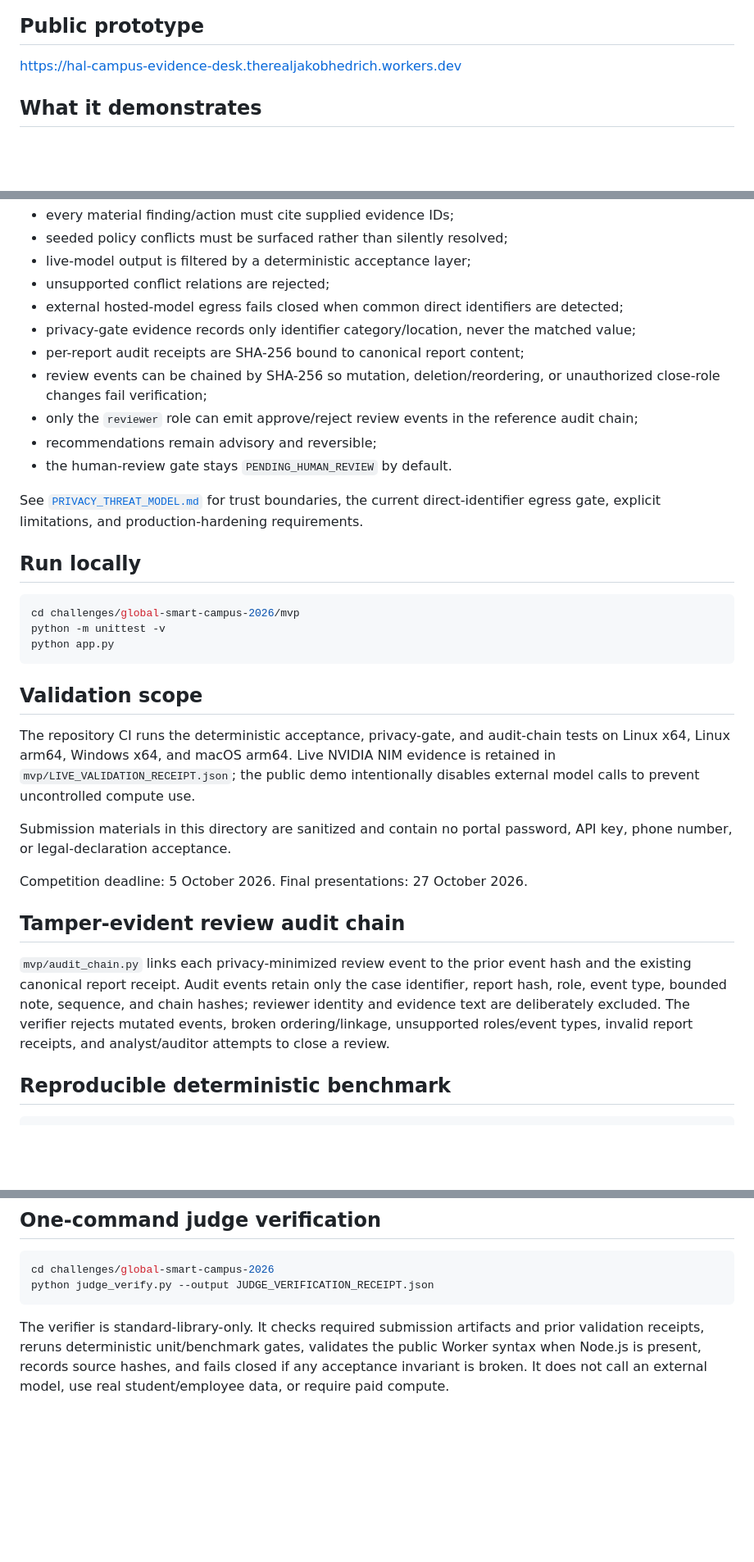
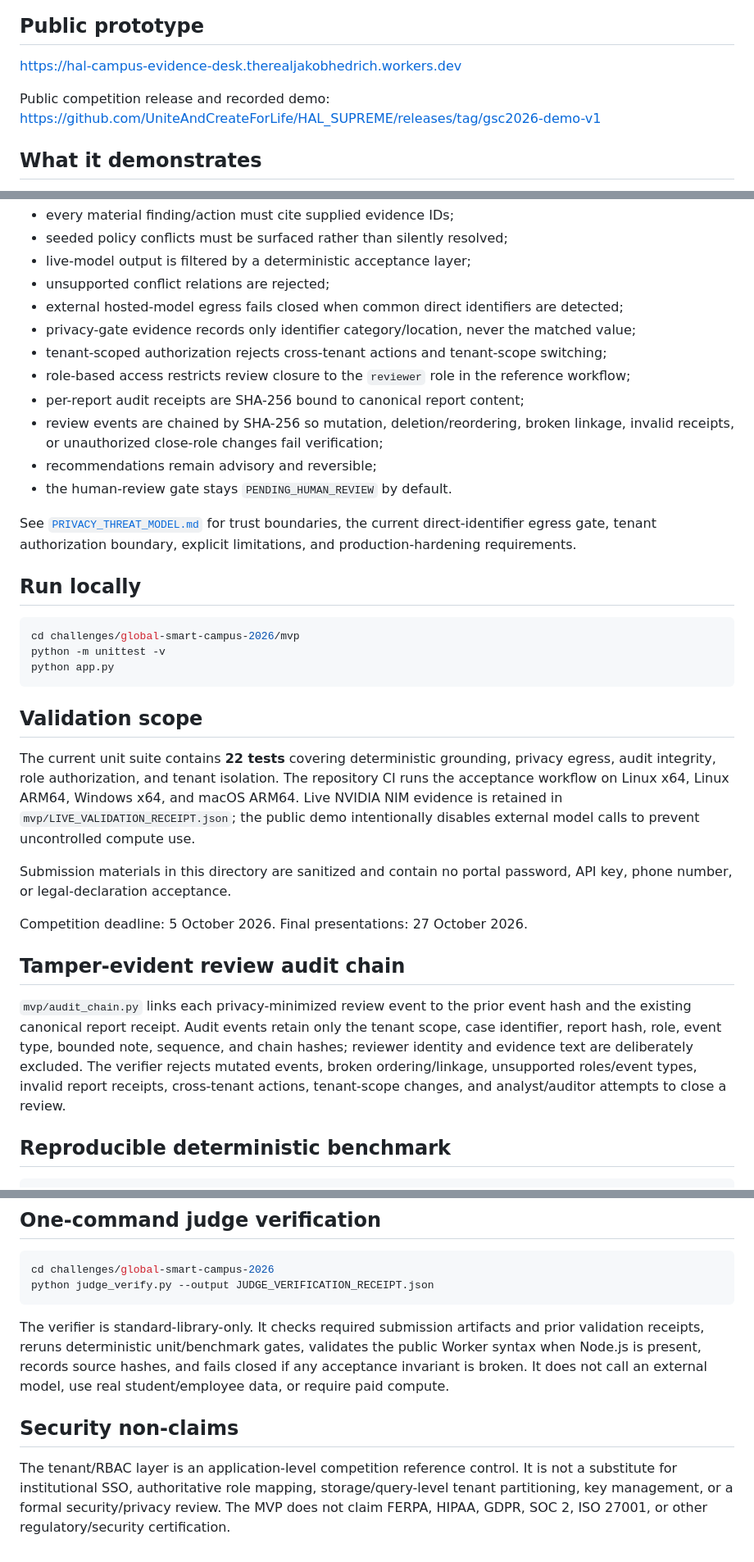
Before and after one commit to UniteAndCreateForLife/HAL_SUPREME, a Markdown page: challenges/global-smart-campus-2026/README.md, 3 parts joined by grey strips. Shown at 82% size. Rendered like a GitHub page; blank space fills up the shorter version.

Commit message:
docs(gsc): sync README with current security evidence

````diff
--- a/challenges/global-smart-campus-2026/README.md
+++ b/challenges/global-smart-campus-2026/README.md
@@ -5,6 +5,9 @@ Competition entry for the Global Smart Campus Technology Innovation Challenge 20
 ## Public prototype
 
 https://hal-campus-evidence-desk.therealjakobhedrich.workers.dev
+
+Public competition release and recorded demo:
+https://github.com/UniteAndCreateForLife/HAL_SUPREME/releases/tag/gsc2026-demo-v1
 
 ## What it demonstrates
 
@@ -17,13 +20,14 @@ Core controls:
 - unsupported conflict relations are rejected;
 - external hosted-model egress fails closed when common direct identifiers are detected;
 - privacy-gate evidence records only identifier category/location, never the matched value;
+- tenant-scoped authorization rejects cross-tenant actions and tenant-scope switching;
+- role-based access restricts review closure to the `reviewer` role in the reference workflow;
 - per-report audit receipts are SHA-256 bound to canonical report content;
-- review events can be chained by SHA-256 so mutation, deletion/reordering, or unauthorized close-role changes fail verification;
-- only the `reviewer` role can emit approve/reject review events in the reference audit chain;
+- review events are chained by SHA-256 so mutation, deletion/reordering, broken linkage, invalid receipts, or unauthorized close-role changes fail verification;
 - recommendations remain advisory and reversible;
 - the human-review gate stays `PENDING_HUMAN_REVIEW` by default.
 
-See [`PRIVACY_THREAT_MODEL.md`](PRIVACY_THREAT_MODEL.md) for trust boundaries, the current direct-identifier egress gate, explicit limitations, and production-hardening requirements.
+See [`PRIVACY_THREAT_MODEL.md`](PRIVACY_THREAT_MODEL.md) for trust boundaries, the current direct-identifier egress gate, tenant authorization boundary, explicit limitations, and production-hardening requirements.
 
 ## Run locally
 
@@ -35,7 +39,7 @@ python app.py
 
 ## Validation scope
 
-The repository CI runs the deterministic acceptance, privacy-gate, and audit-chain tests on Linux x64, Linux arm64, Windows x64, and macOS arm64. Live NVIDIA NIM evidence is retained in `mvp/LIVE_VALIDATION_RECEIPT.json`; the public demo intentionally disables external model calls to prevent uncontrolled compute use.
+The current unit suite contains **22 tests** covering deterministic grounding, privacy egress, audit integrity, role authorization, and tenant isolation. The repository CI runs the acceptance workflow on Linux x64, Linux ARM64, Windows x64, and macOS ARM64. Live NVIDIA NIM evidence is retained in `mvp/LIVE_VALIDATION_RECEIPT.json`; the public demo intentionally disables external model calls to prevent uncontrolled compute use.
 
 Submission materials in this directory are sanitized and contain no portal password, API key, phone number, or legal-declaration acceptance.
 
@@ -43,7 +47,7 @@ Competition deadline: 5 October 2026. Final presentations: 27 October 2026.
 
 ## Tamper-evident review audit chain
 
-`mvp/audit_chain.py` links each privacy-minimized review event to the prior event hash and the existing canonical report receipt. Audit events retain only the case identifier, report hash, role, event type, bounded note, sequence, and chain hashes; reviewer identity and evidence text are deliberately excluded. The verifier rejects mutated events, broken ordering/linkage, unsupported roles/event types, invalid report receipts, and analyst/auditor attempts to close a review.
+`mvp/audit_chain.py` links each privacy-minimized review event to the prior event hash and the existing canonical report receipt. Audit events retain only the tenant scope, case identifier, report hash, role, event type, bounded note, sequence, and chain hashes; reviewer identity and evidence text are deliberately excluded. The verifier rejects mutated events, broken ordering/linkage, unsupported roles/event types, invalid report receipts, cross-tenant actions, tenant-scope changes, and analyst/auditor attempts to close a review.
 
 ## Reproducible deterministic benchmark
 
@@ -62,3 +66,7 @@ python judge_verify.py --output JUDGE_VERIFICATION_RECEIPT.json
 ```
 
 The verifier is standard-library-only. It checks required submission artifacts and prior validation receipts, reruns deterministic unit/benchmark gates, validates the public Worker syntax when Node.js is present, records source hashes, and fails closed if any acceptance invariant is broken. It does not call an external model, use real student/employee data, or require paid compute.
+
+## Security non-claims
+
+The tenant/RBAC layer is an application-level competition reference control. It is not a substitute for institutional SSO, authoritative role mapping, storage/query-level tenant partitioning, key management, or a formal security/privacy review. The MVP does not claim FERPA, HIPAA, GDPR, SOC 2, ISO 27001, or other regulatory/security certification.
````
